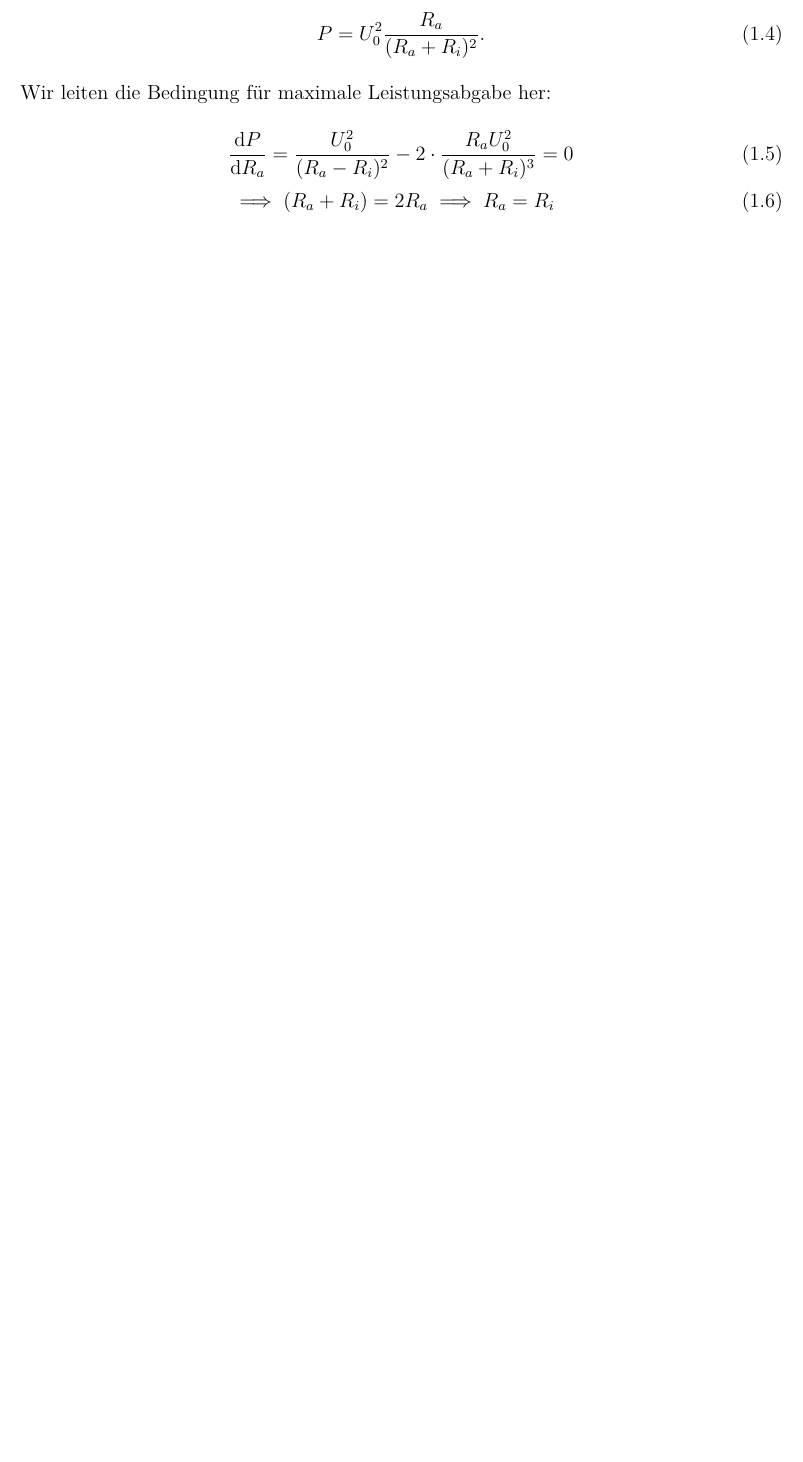
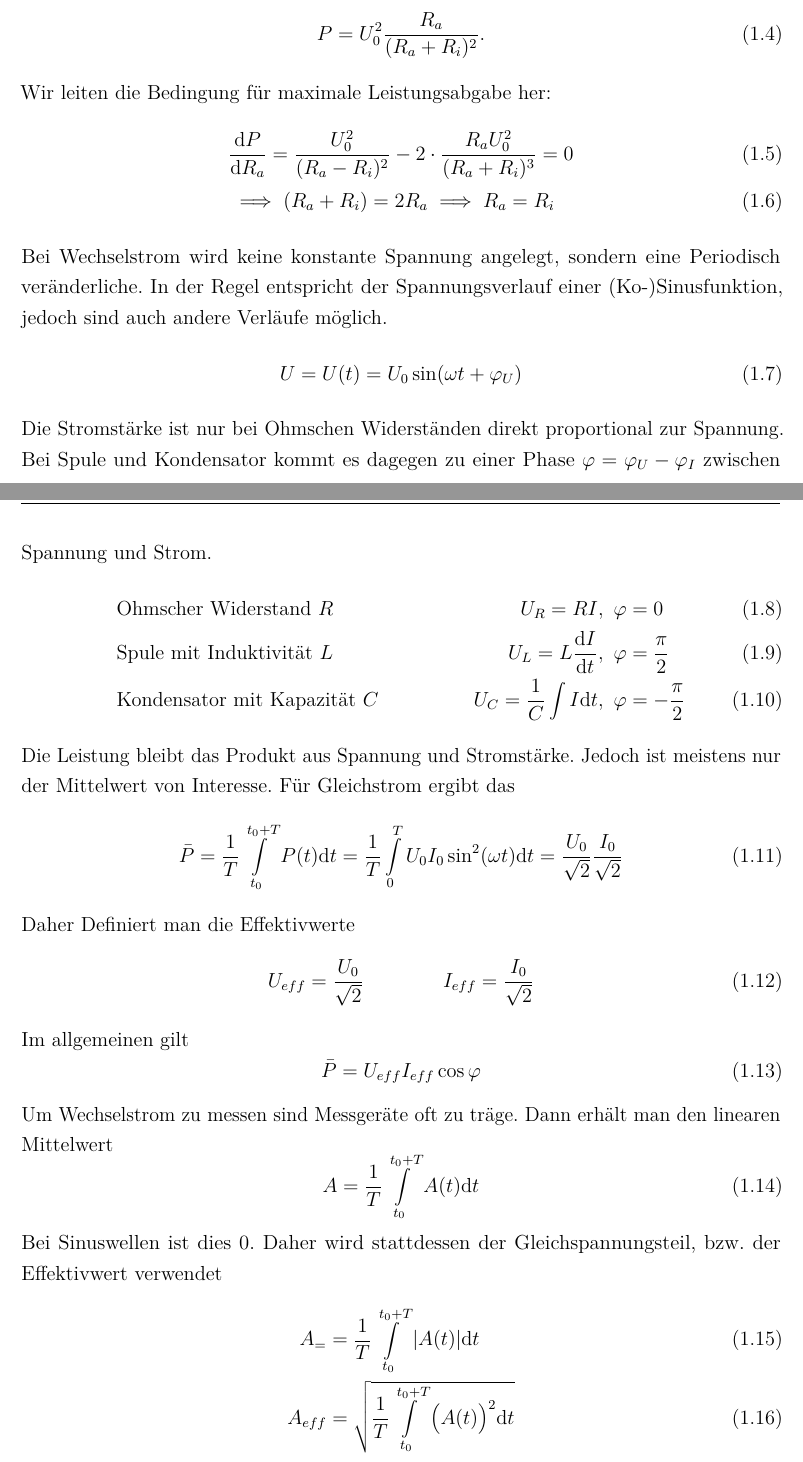
Before and after one commit to alexschlueter/praktikum, a LaTeX document (E1/protokoll.tex, which reads E1/02_EigeneBefehle.tex, E1/10_Inhalt.tex): part of page 3 of 18 before the commit and two parts of pages 3 and 4 of 20 after it, the two joined at a grey line, cut so that both start at the same text, the shorter picture padded with empty space. Compiled offline with pdfLaTeX; an older LaTeX class or package is replaced by its successor.

Commit message:
Theorie Wechselstrom hinzugefügt

```diff
--- a/E1/02_EigeneBefehle.tex
+++ b/E1/02_EigeneBefehle.tex
@@ -13,3 +13,8 @@
 % Ein Befehl, um eine E-Mail-Adresse darzustellen bzw. automatisch zu verlinken
 \newcommand{\email}[1]{\href{mailto:#1}{\texttt{#1}}}
 \renewcommand{\theparagraph}{\Roman{paragraph}}
+
+% imaginäre Einheit
+\newcommand{\iu}{\mathrm{i}}
+% Differentialoperatior
+\newcommand{\di}{\mathrm{d}}
--- a/E1/10_Inhalt.tex
+++ b/E1/10_Inhalt.tex
@@ -25,4 +25,34 @@ Wir leiten die Bedingung für maximale Leistungsabgabe her:
   &\implies (R_a+R_i)=2R_a \implies R_a=R_i
   \label{eq:maxleistung}
 \end{align}
-
+Bei Wechselstrom wird keine konstante Spannung angelegt, sondern eine Periodisch veränderliche. In der Regel entspricht der Spannungsverlauf einer (Ko-)Sinusfunktion, jedoch sind auch andere Verläufe möglich.
+\begin{equation}
+	U = U(t) = U_0 \sin(\omega t + \varphi_U)
+\end{equation}
+Die Stromstärke ist nur bei Ohmschen Widerständen direkt proportional zur Spannung. Bei Spule und Kondensator kommt es dagegen zu einer Phase $ \varphi = \varphi_U - \varphi_I $ zwischen Spannung und Strom.
+\begin{align}
+	&\text{Ohmscher Widerstand } R & U_R = R I&,~\varphi = 0 \\
+	&\text{Spule mit Induktivität } L & U_L = L \frac{\di I}{\di t}&,~\varphi= \frac{\pi}{2} \\
+	&\text{Kondensator mit Kapazität } C & U_C = \frac{1}{C} \int I \di t&,~\varphi = -\frac{\pi}{2}
+\end{align}
+Die Leistung bleibt das Produkt aus Spannung und Stromstärke. Jedoch ist meistens nur der Mittelwert von Interesse. Für Gleichstrom ergibt das
+\begin{equation}
+	\bar{P} = \frac{1}{T} \int_{t_0}^{t_0+T} P(t) \di t = \frac{1}{T} \int_{0}^{T} U_0 I_0 \sin^2(\omega t) \di t = \frac{U_0}{\sqrt{2}} \frac{I_0}{\sqrt{2}}
+\end{equation}
+Daher Definiert man die Effektivwerte
+\begin{equation}
+	U_{eff} = \frac{U_0}{\sqrt{2}} \qquad\qquad I_{eff} = \frac{I_0}{\sqrt{2}}
+\end{equation}
+Im allgemeinen gilt
+\begin{equation}
+	\bar P = U_{eff}I_{eff} \cos \varphi \label{eq:phase}
+\end{equation}
+Um Wechselstrom zu messen sind Messgeräte oft zu träge. Dann erhält man den linearen Mittelwert
+\begin{equation}
+	A = \frac{1}{T} \int_{t_0}^{t_0 + T} A(t) \di t
+\end{equation}
+Bei Sinuswellen ist dies $ 0 $. Daher wird stattdessen der Gleichspannungsteil, bzw. der Effektivwert verwendet
+\begin{align}
+	A_= &= \frac{1}{T} \int_{t_0}^{t_0 + T} |A(t)| \di t \\
+	A_{eff} &= \sqrt{\frac{1}{T} \int_{t_0}^{t_0 + T} \big(A(t)\big)^2 \di t}
+\end{align}
@@ -28,0 +70,2 @@ Wir leiten die Bedingung für maximale Leistungsabgabe her:
+	&\text{Spule mit Induktivität } L & |Z|_{L} = \omega L &,~\varphi= \frac{\pi}{2} \\
+	&\text{Kondensator mit Kapazität } C & |Z|_{C} = \frac{1}{\omega C} &,~\varphi = -\frac{\pi}{2}
```
Also changed, not shown: E1/10_Inhalt.tex (20 more changed lines).
